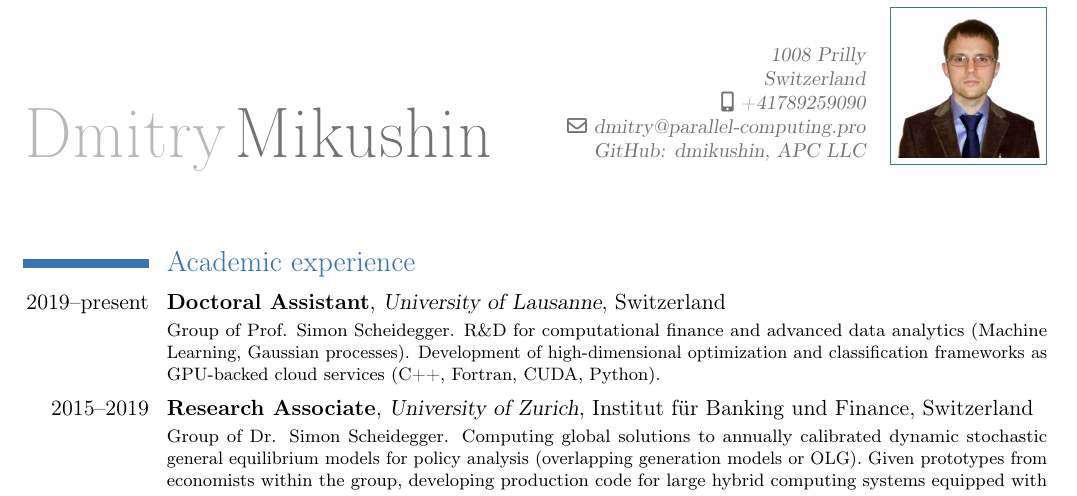
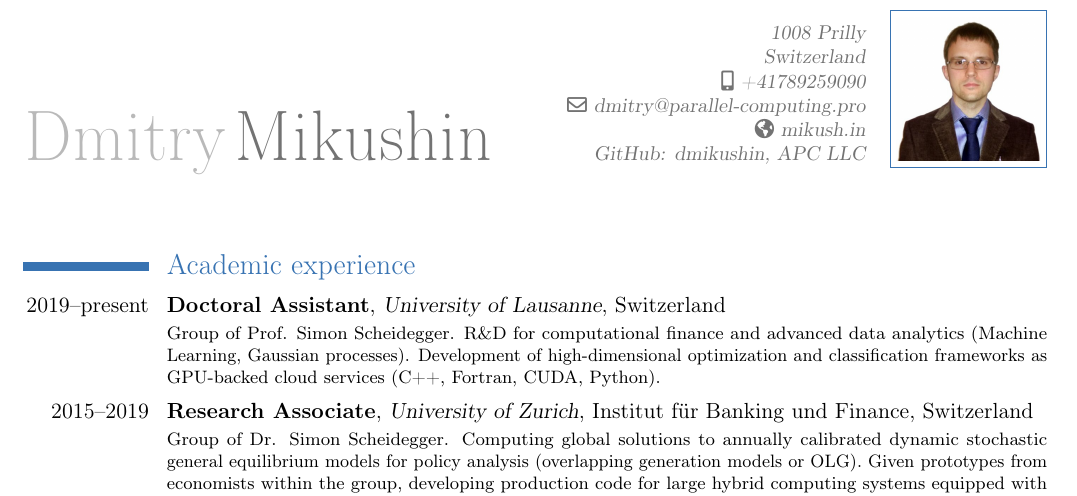
Before and after one commit to dmikushin/cv_mikushin, a LaTeX CV (cv_mikushin.tex): part of page 1 of 3, cut so that both start at the same text. Compiled offline with pdfLaTeX.

Commit message:
Adding homepage URL

```diff
--- a/cv_mikushin.tex
+++ b/cv_mikushin.tex
@@ -23,6 +23,7 @@
 %\mobile{+19083420880}
 %\address{Moscow Region}{142290 Puschino}
 \address{1008 Prilly}{Switzerland}
+\homepage {mikush.in}
 \email{dmitry@parallel-computing.pro}
 %\email{dmikushin@luxoft.com}
 \mobile{+41789259090}
```
Also changed, not shown: cv_mikushin.pdf.
